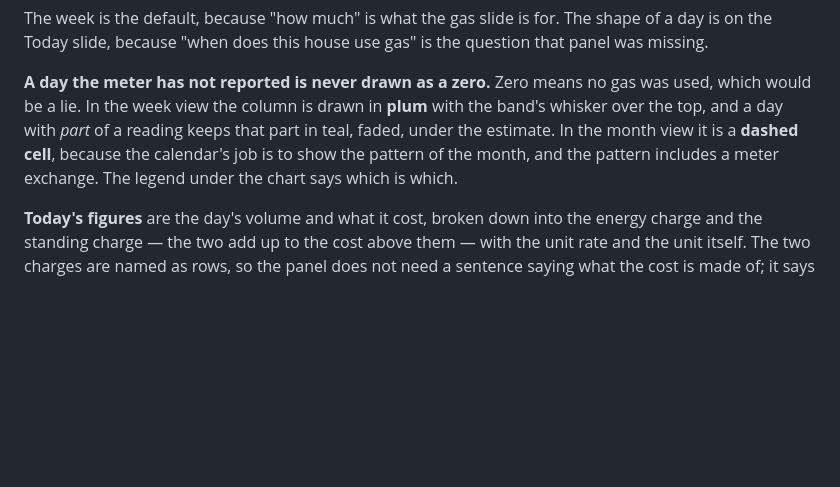
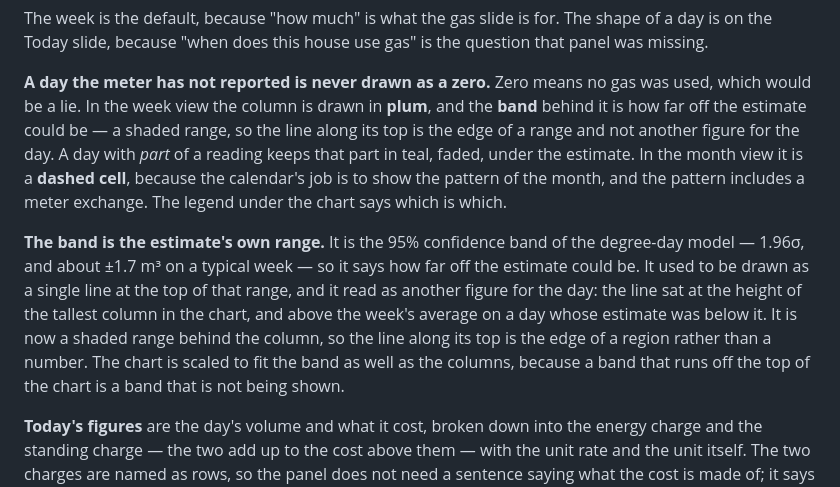
Before and after one commit to gosdenj/ember-dashboard, a Markdown page: README.md, the part around the change. Rendered like a GitHub page; blank space fills up the shorter version.

```diff
--- a/README.md
+++ b/README.md
@@ -290,11 +290,23 @@ is the question that panel was missing.
 
 **A day the meter has not reported is never drawn as a zero.** Zero means no
 gas was used, which would be a lie. In the week view the column is drawn in
-**plum** with the band's whisker over the top, and a day with *part* of a
-reading keeps that part in teal, faded, under the estimate. In the month view
-it is a **dashed cell**, because the calendar's job is to show the pattern of
-the month, and the pattern includes a meter exchange. The legend under the
-chart says which is which.
+**plum**, and the **band** behind it is how far off the estimate could be — a
+shaded range, so the line along its top is the edge of a range and not
+another figure for the day. A day with *part* of a reading keeps that part in
+teal, faded, under the estimate. In the month view it is a **dashed cell**,
+because the calendar's job is to show the pattern of the month, and the
+pattern includes a meter exchange. The legend under the chart says which is
+which.
+
+**The band is the estimate's own range.** It is the 95% confidence band of the
+degree-day model — 1.96σ, and about ±1.7 m³ on a typical week — so it says
+how far off the estimate could be. It used to be drawn as a single line at the
+top of that range, and it read as another figure for the day: the line sat at
+the height of the tallest column in the chart, and above the week's average on
+a day whose estimate was below it. It is now a shaded range behind the column,
+so the line along its top is the edge of a region rather than a number. The
+chart is scaled to fit the band as well as the columns, because a band that
+runs off the top of the chart is a band that is not being shown.
 
 **Today's figures** are the day's volume and what it cost, broken down into
 the energy charge and the standing charge — the two add up to the cost above
```
Also changed, not shown: docs/app-gas.png, docs/app-heating.png, docs/app-today.png, 2 other files.
